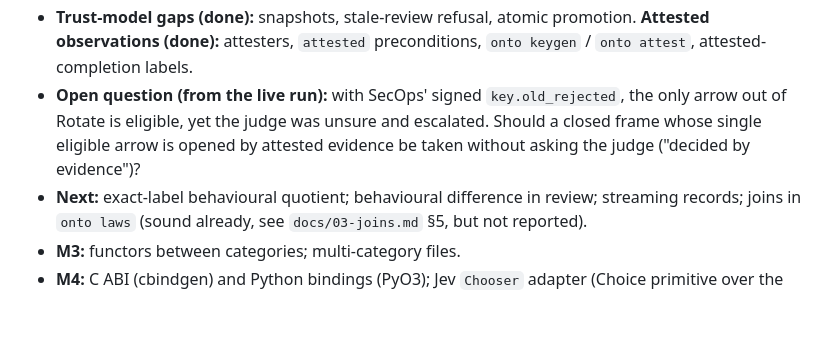
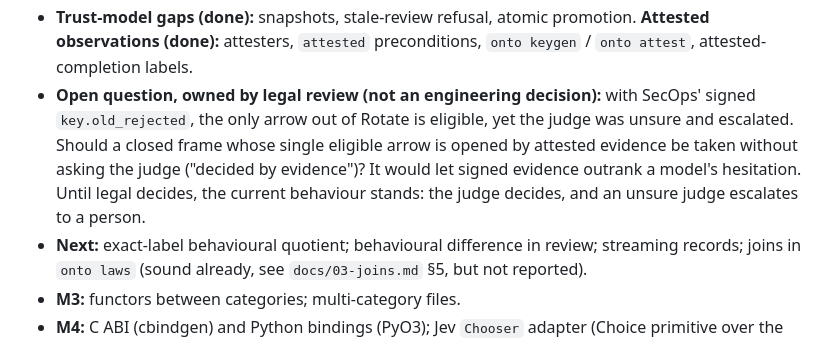
Before and after one commit to cemphlvn/onto, a Markdown page: docs/00-architecture.md, the part around the change. Drawn GitHub-style; blank space fills up the shorter version.

Commit message:
docs: evidence-decided transitions reserved for legal review
- the question is recorded as owned by legal review, not engineering
- current behaviour stands until decided: the judge decides, an unsure
  judge escalates to a person

Signed-off-by: cemphlvn <phlvncm@gmail.com>

```diff
--- a/docs/00-architecture.md
+++ b/docs/00-architecture.md
@@ -427,11 +427,14 @@ snapshot. No database until live multi-writer editing is needed.
 - **Trust-model gaps (done):** snapshots, stale-review refusal, atomic
   promotion. **Attested observations (done):** attesters, `attested`
   preconditions, `onto keygen` / `onto attest`, attested-completion labels.
-- **Open question (from the live run):** with SecOps' signed
-  `key.old_rejected`, the only arrow out of Rotate is eligible, yet the
-  judge was unsure and escalated. Should a closed frame whose single
-  eligible arrow is opened by attested evidence be taken without asking
-  the judge ("decided by evidence")?
+- **Open question, owned by legal review (not an engineering decision):**
+  with SecOps' signed `key.old_rejected`, the only arrow out of Rotate is
+  eligible, yet the judge was unsure and escalated. Should a closed frame
+  whose single eligible arrow is opened by attested evidence be taken
+  without asking the judge ("decided by evidence")? It would let signed
+  evidence outrank a model's hesitation. Until legal decides, the current
+  behaviour stands: the judge decides, and an unsure judge escalates to a
+  person.
 - **Next:** exact-label behavioural quotient; behavioural
   difference in review; streaming records; joins in `onto laws` (sound
   already, see `docs/03-joins.md` §5, but not reported).
```
Also changed, not shown: docs/04-trust-model.md (+7 -1 lines).
